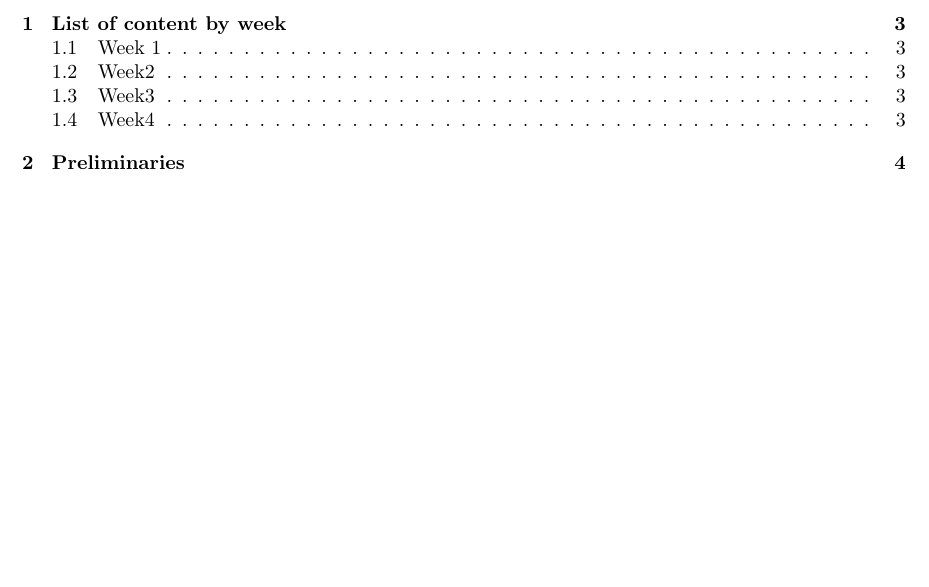
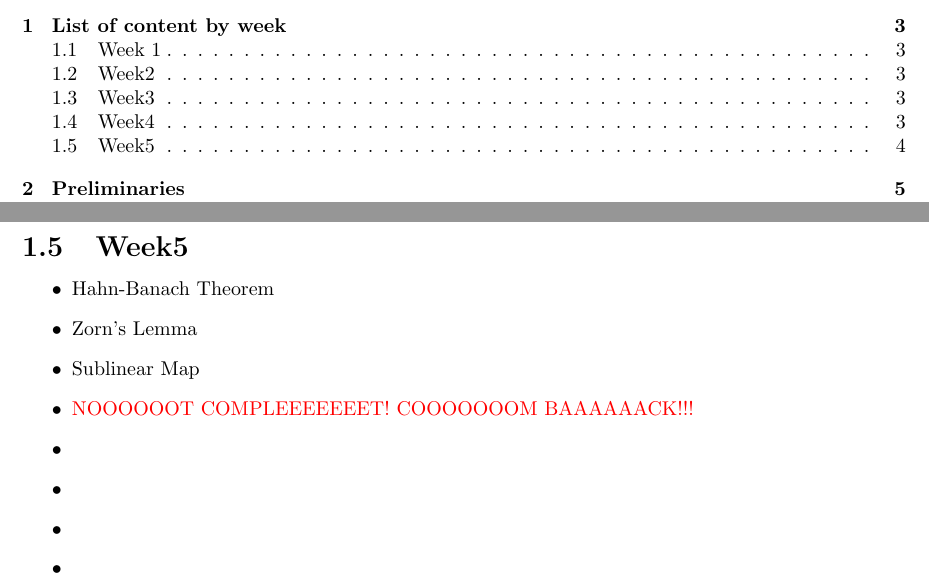
Before and after one commit to GalaxyRIF/Functional-Analysis, a LaTeX document (main.tex, which reads Chapter/Content.tex): part of page 1 of 34 before the commit and two parts of pages 1 and 4 of 35 after it, the two joined at a grey line, cut so that both start at the same text, the shorter picture padded with empty space. Compiled offline with pdfLaTeX.

Commit message:
Update plan for 11.9

```diff
--- a/Chapter/Content.tex
+++ b/Chapter/Content.tex
@@ -46,6 +46,21 @@
 \end{itemize}
 
 
+
+
+
+\subsection{Week5}
+\begin{itemize}
+	\item \hyperref[Hahn-Banach Theorem]{Hahn-Banach Theorem}
+	\item \hyperref[Zorn's Lemma]{Zorn's Lemma}
+	\item \hyperref[sublinear map]{Sublinear Map}
+	\item \hyperref[separations]{\placeholder}
+	\item \hyperref[]{}
+	\item \hyperref[]{}
+	\item \hyperref[]{}
+	\item \hyperref[]{}
+\end{itemize}
+
 \begin{comment}
 \subsection{Week3}
 \begin{itemize}
```
